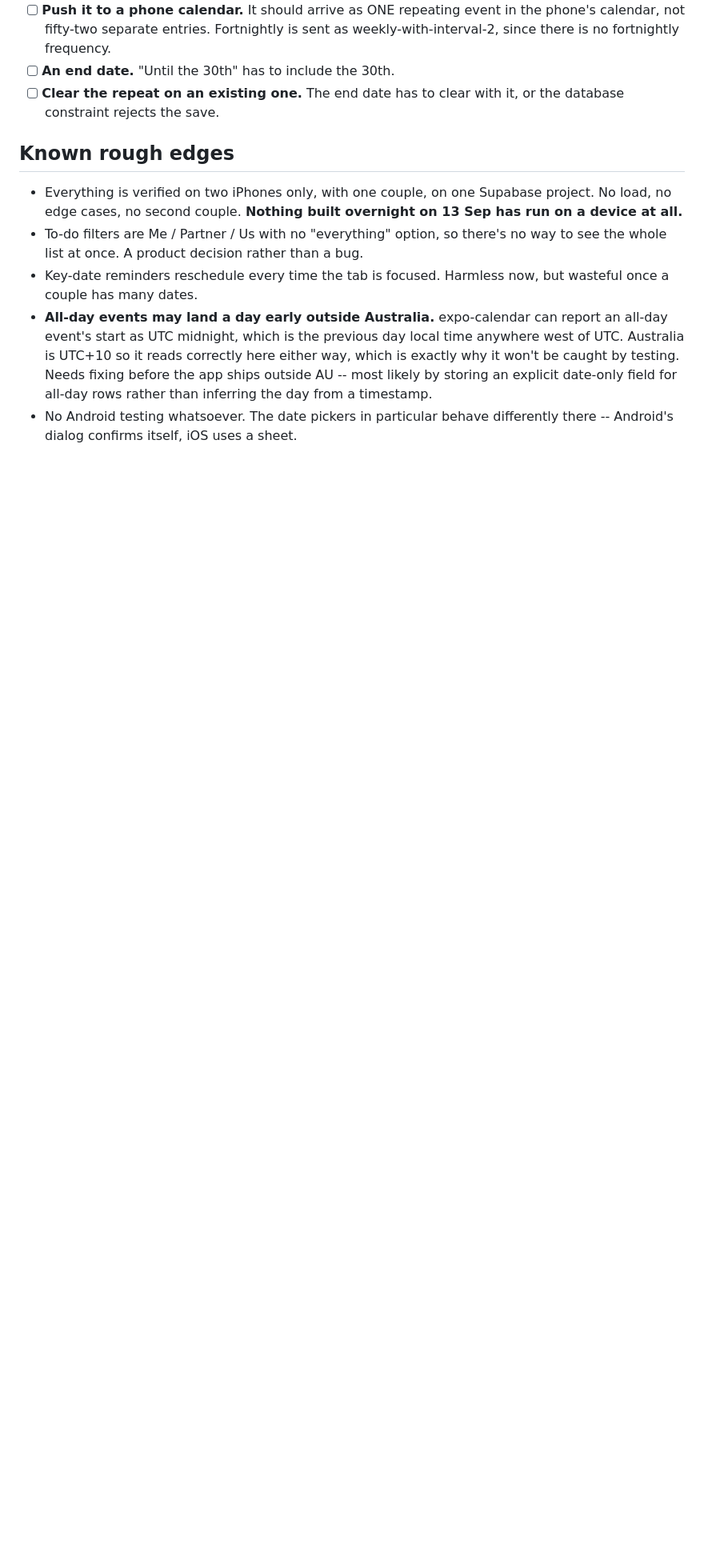
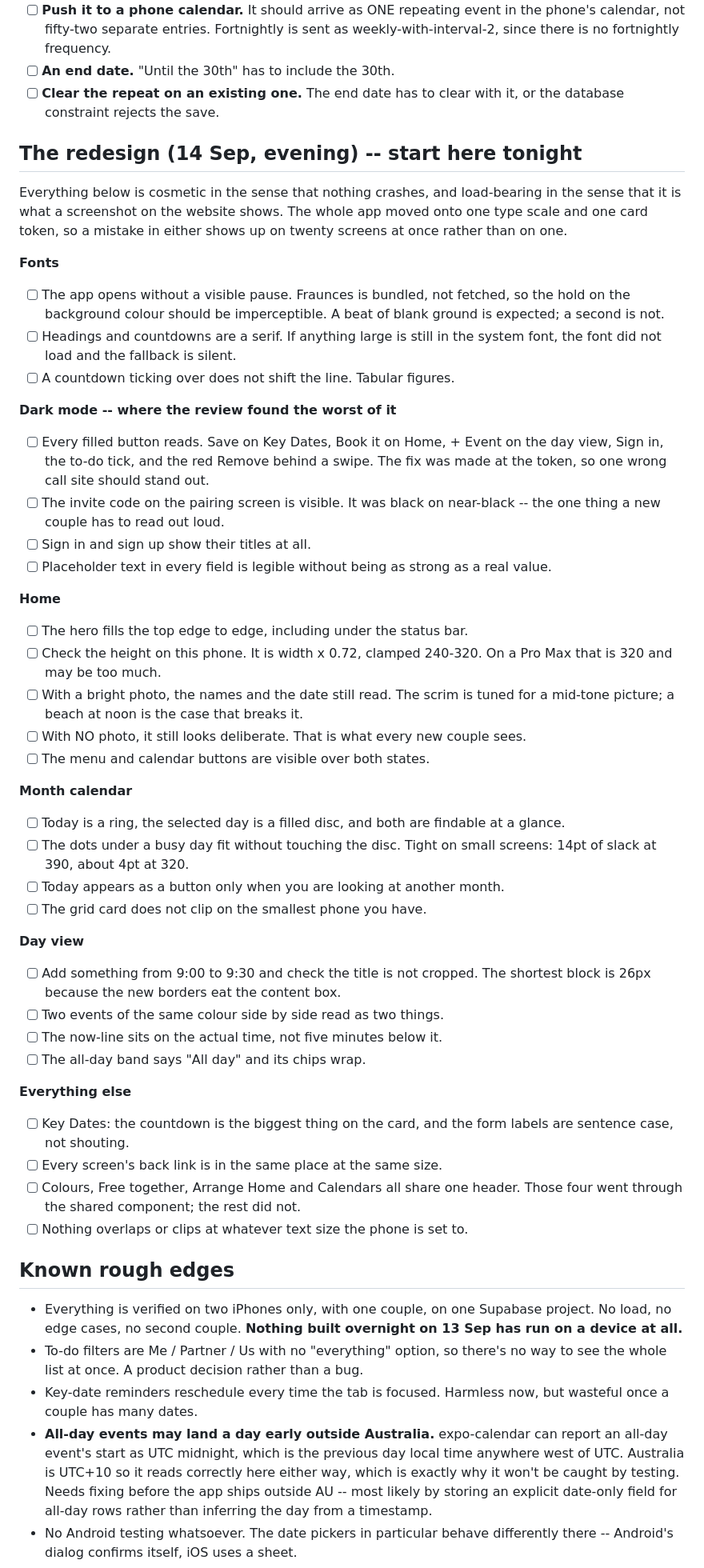
Before and after one commit to Untangled-Life/untangled-life, a Markdown page: launch/pre-launch-checklist.md, the part around the change. Shown at 80% size. Rendered like a GitHub page; blank space fills up the shorter version.

Commit message:
Add the redesign to the test script
Twenty screens moved onto one type scale and one card token, so a
mistake in either shows on all of them at once. The dark-mode section is
first because that is where the review found real damage and none of it
is visible in light mode.

Co-Authored-By: Claude Opus 5 <noreply@anthropic.com>
Claude-Session: https://claude.ai/code/session_011ewEe8NV4s9PgwuhZL8s5Y

```diff
--- a/launch/pre-launch-checklist.md
+++ b/launch/pre-launch-checklist.md
@@ -370,6 +370,64 @@ Step by step in `launch/development-build.md`. The short version:
 - [ ] **Clear the repeat on an existing one.** The end date has to clear with
       it, or the database constraint rejects the save.
 
+## The redesign (14 Sep, evening) -- start here tonight
+
+Everything below is cosmetic in the sense that nothing crashes, and
+load-bearing in the sense that it is what a screenshot on the website shows.
+The whole app moved onto one type scale and one card token, so a mistake in
+either shows up on twenty screens at once rather than on one.
+
+**Fonts**
+- [ ] The app opens without a visible pause. Fraunces is bundled, not fetched,
+      so the hold on the background colour should be imperceptible. A beat of
+      blank ground is expected; a second is not.
+- [ ] Headings and countdowns are a serif. If anything large is still in the
+      system font, the font did not load and the fallback is silent.
+- [ ] A countdown ticking over does not shift the line. Tabular figures.
+
+**Dark mode -- where the review found the worst of it**
+- [ ] Every filled button reads. Save on Key Dates, Book it on Home, + Event on
+      the day view, Sign in, the to-do tick, and the red Remove behind a swipe.
+      The fix was made at the token, so one wrong call site should stand out.
+- [ ] The invite code on the pairing screen is visible. It was black on
+      near-black -- the one thing a new couple has to read out loud.
+- [ ] Sign in and sign up show their titles at all.
+- [ ] Placeholder text in every field is legible without being as strong as a
+      real value.
+
+**Home**
+- [ ] The hero fills the top edge to edge, including under the status bar.
+- [ ] Check the height on this phone. It is width x 0.72, clamped 240-320. On a
+      Pro Max that is 320 and may be too much.
+- [ ] With a bright photo, the names and the date still read. The scrim is
+      tuned for a mid-tone picture; a beach at noon is the case that breaks it.
+- [ ] With NO photo, it still looks deliberate. That is what every new couple
+      sees.
+- [ ] The menu and calendar buttons are visible over both states.
+
+**Month calendar**
+- [ ] Today is a ring, the selected day is a filled disc, and both are findable
+      at a glance.
+- [ ] The dots under a busy day fit without touching the disc. Tight on small
+      screens: 14pt of slack at 390, about 4pt at 320.
+- [ ] Today appears as a button only when you are looking at another month.
+- [ ] The grid card does not clip on the smallest phone you have.
+
+**Day view**
+- [ ] Add something from 9:00 to 9:30 and check the title is not cropped. The
+      shortest block is 26px because the new borders eat the content box.
+- [ ] Two events of the same colour side by side read as two things.
+- [ ] The now-line sits on the actual time, not five minutes below it.
+- [ ] The all-day band says "All day" and its chips wrap.
+
+**Everything else**
+- [ ] Key Dates: the countdown is the biggest thing on the card, and the form
+      labels are sentence case, not shouting.
+- [ ] Every screen's back link is in the same place at the same size.
+- [ ] Colours, Free together, Arrange Home and Calendars all share one header.
+      Those four went through the shared component; the rest did not.
+- [ ] Nothing overlaps or clips at whatever text size the phone is set to.
+
 ## Known rough edges
 
 - Everything is verified on two iPhones only, with one couple, on one Supabase
```
